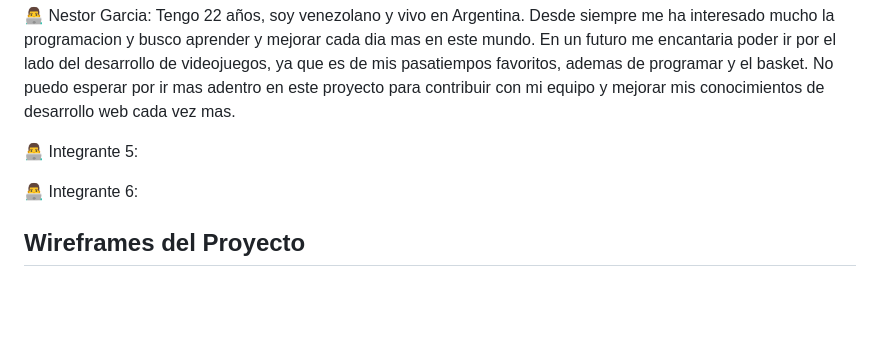
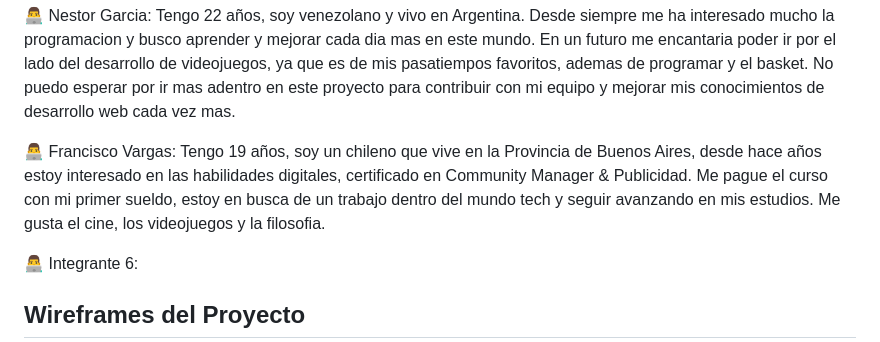
Before and after one commit to EnzoSz/Grupo_14_Tienda_Ropa, a Markdown page: README.md, the part around the change. Drawn GitHub-style; blank space fills up the shorter version.

```diff
--- a/README.md
+++ b/README.md
@@ -28,7 +28,7 @@ Dejo una frase que me identifica: El éxito es la suma de pequeños esfuerzos, r
 
 👨‍💻 Nestor Garcia: Tengo 22 años, soy venezolano y vivo en Argentina. Desde siempre me ha interesado mucho la programacion y busco aprender y mejorar cada dia mas en este mundo. En un futuro me encantaria poder ir por el lado del desarrollo de videojuegos, ya que es de mis pasatiempos favoritos, ademas de programar y el basket. No puedo esperar por ir mas adentro en este proyecto para contribuir con mi equipo y mejorar mis conocimientos de desarrollo web cada vez mas.
 
-👨‍💻 Integrante 5:
+👨‍💻 Francisco Vargas: Tengo 19 años, soy un chileno que vive en la Provincia de Buenos Aires, desde hace años estoy interesado en las habilidades digitales, certificado en Community Manager & Publicidad. Me pague el curso con mi primer sueldo, estoy en busca de un trabajo dentro del mundo tech y seguir avanzando en mis estudios. Me gusta el cine, los videojuegos y la filosofia.
 
 👨‍💻 Integrante 6:
 ## Wireframes del Proyecto
```
